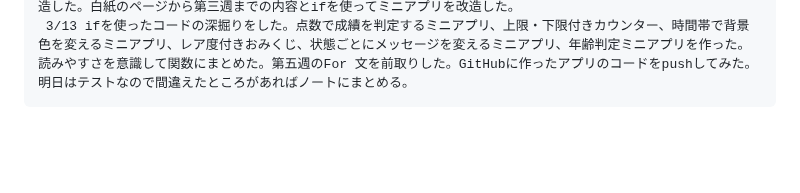
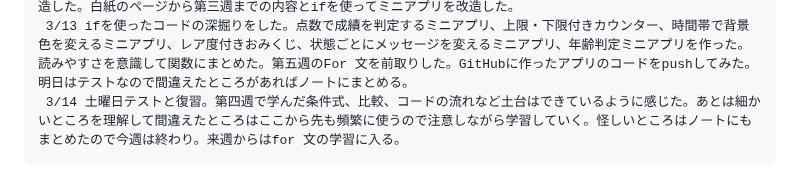
Before and after one commit to rxefillz-dotcom/my-learning-log, a Markdown page: README.md, the part around the change. Rendered like a GitHub page; blank space fills up the shorter version.

Commit message:
3/14 第四週の復習テスト

```diff
--- a/README.md
+++ b/README.md
@@ -34,3 +34,4 @@
      3/11 if文の基本、else ifでランク分け（3パターン以上）、複数条件&&と||、ミニアプリをifを使って改造した。
      3/12 第四週1~4のコード練習、おみくじのコードをランダムな数を使ってif/else  if/else/ >= / <　を使って改造した。白紙のページから第三週までの内容とifを使ってミニアプリを改造した。
      3/13 ifを使ったコードの深掘りをした。点数で成績を判定するミニアプリ、上限・下限付きカウンター、時間帯で背景色を変えるミニアプリ、レア度付きおみくじ、状態ごとにメッセージを変えるミニアプリ、年齢判定ミニアプリを作った。読みやすさを意識して関数にまとめた。第五週のFor 文を前取りした。GitHubに作ったアプリのコードをpushしてみた。明日はテストなので間違えたところがあればノートにまとめる。
+     3/14 土曜日テストと復習。第四週で学んだ条件式、比較、コードの流れなど土台はできているように感じた。あとは細かいところを理解して間違えたところはここから先も頻繁に使うので注意しながら学習していく。怪しいところはノートにもまとめたので今週は終わり。来週からはfor 文の学習に入る。
```
